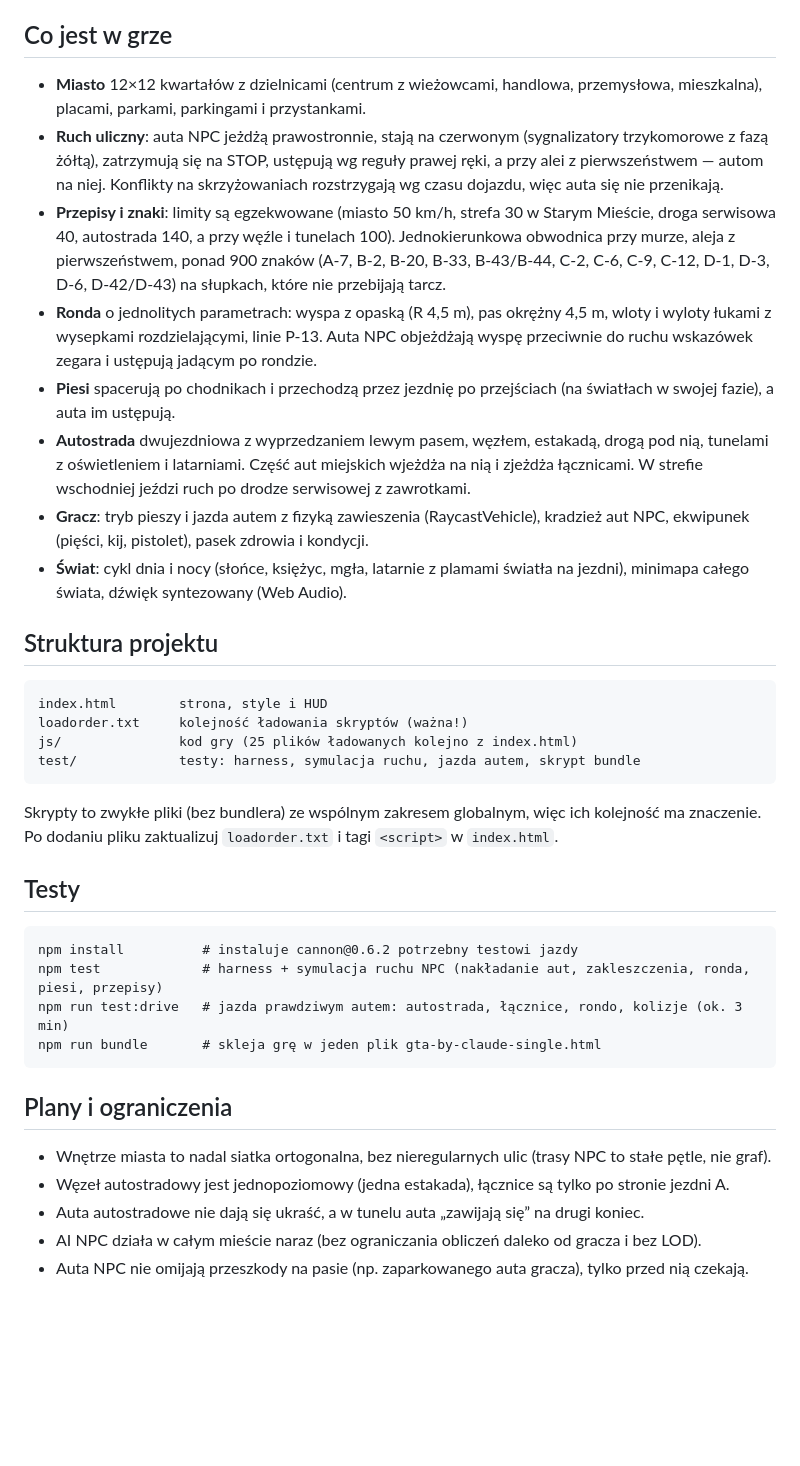
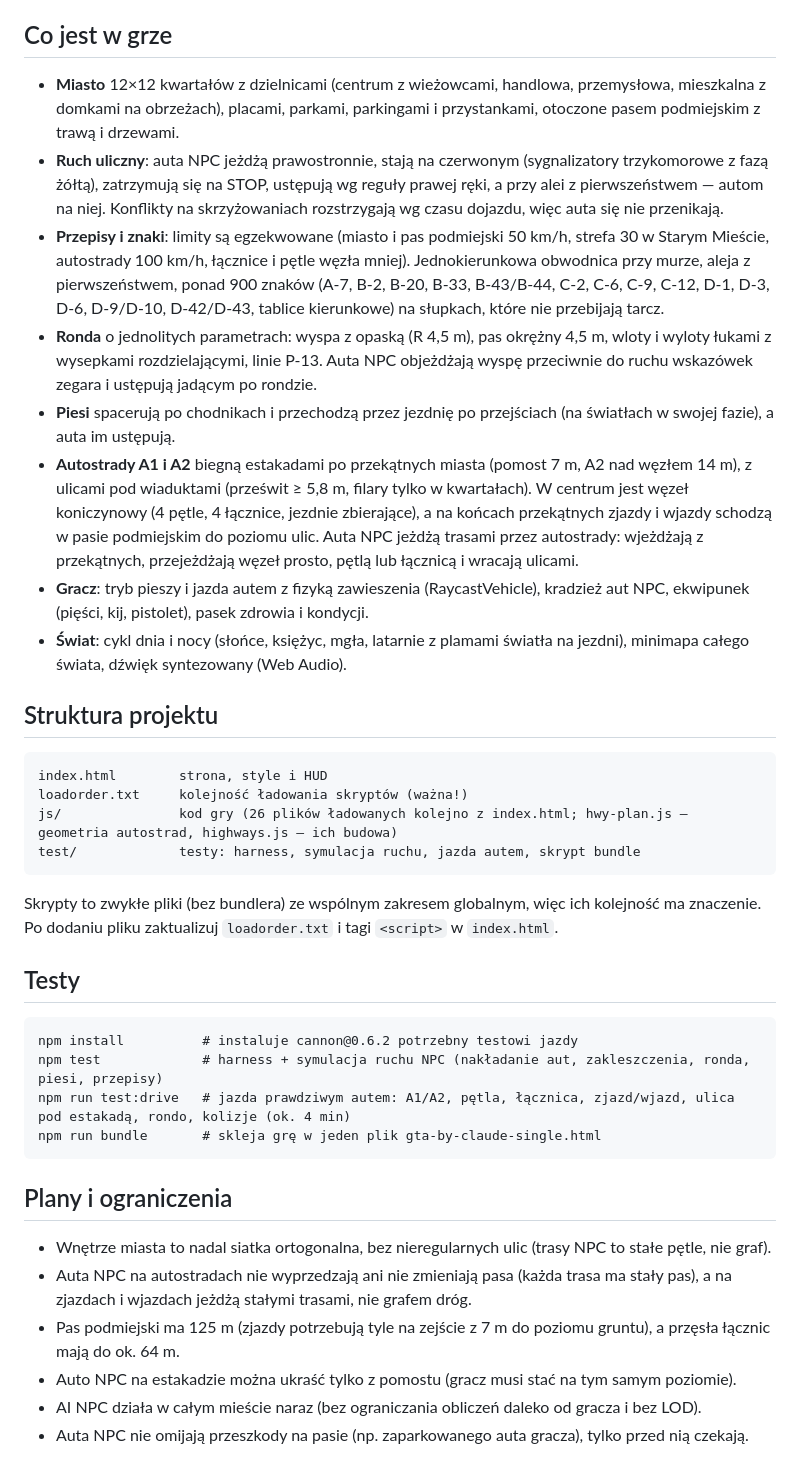
Before and after one commit to K4cp3ro5/GTA-by-Claude, a Markdown page: README.md, the part around the change. Drawn GitHub-style; blank space fills up the shorter version.

Commit message:
README i porządki po przebudowie autostrad (F5), nowe zrzuty ekranu
- README: autostrady A1/A2 po przekątnych, koniczyna, pas podmiejski, domki, limity, ograniczenia
- Komentarze bez odwołań do usuniętego highway.js; zrzuty: miasto, ulica pod estakadą, węzeł
- Testy: sim 1800 s bez nakładań i przekroczeń, krok fizyki 0,6–0,9 ms

Co-Authored-By: Claude Opus 5.5 <noreply@anthropic.com>

````diff
--- a/README.md
+++ b/README.md
@@ -39,12 +39,12 @@ Menu debug pozwala m.in. zmieniać liczbę aut i pieszych, ustawić i zatrzymać
 
 ## Co jest w grze
 
-- **Miasto** 12×12 kwartałów z dzielnicami (centrum z wieżowcami, handlowa, przemysłowa, mieszkalna), placami, parkami, parkingami i przystankami.
+- **Miasto** 12×12 kwartałów z dzielnicami (centrum z wieżowcami, handlowa, przemysłowa, mieszkalna z domkami na obrzeżach), placami, parkami, parkingami i przystankami, otoczone pasem podmiejskim z trawą i drzewami.
 - **Ruch uliczny**: auta NPC jeżdżą prawostronnie, stają na czerwonym (sygnalizatory trzykomorowe z fazą żółtą), zatrzymują się na STOP, ustępują wg reguły prawej ręki, a przy alei z pierwszeństwem — autom na niej. Konflikty na skrzyżowaniach rozstrzygają wg czasu dojazdu, więc auta się nie przenikają.
-- **Przepisy i znaki**: limity są egzekwowane (miasto 50 km/h, strefa 30 w Starym Mieście, droga serwisowa 40, autostrada 140, a przy węźle i tunelach 100). Jednokierunkowa obwodnica przy murze, aleja z pierwszeństwem, ponad 900 znaków (A-7, B-2, B-20, B-33, B-43/B-44, C-2, C-6, C-9, C-12, D-1, D-3, D-6, D-42/D-43) na słupkach, które nie przebijają tarcz.
+- **Przepisy i znaki**: limity są egzekwowane (miasto i pas podmiejski 50 km/h, strefa 30 w Starym Mieście, autostrady 100 km/h, łącznice i pętle węzła mniej). Jednokierunkowa obwodnica przy murze, aleja z pierwszeństwem, ponad 900 znaków (A-7, B-2, B-20, B-33, B-43/B-44, C-2, C-6, C-9, C-12, D-1, D-3, D-6, D-9/D-10, D-42/D-43, tablice kierunkowe) na słupkach, które nie przebijają tarcz.
 - **Ronda** o jednolitych parametrach: wyspa z opaską (R 4,5 m), pas okrężny 4,5 m, wloty i wyloty łukami z wysepkami rozdzielającymi, linie P-13. Auta NPC objeżdżają wyspę przeciwnie do ruchu wskazówek zegara i ustępują jadącym po rondzie.
 - **Piesi** spacerują po chodnikach i przechodzą przez jezdnię po przejściach (na światłach w swojej fazie), a auta im ustępują.
-- **Autostrada** dwujezdniowa z wyprzedzaniem lewym pasem, węzłem, estakadą, drogą pod nią, tunelami z oświetleniem i latarniami. Część aut miejskich wjeżdża na nią i zjeżdża łącznicami. W strefie wschodniej jeździ ruch po drodze serwisowej z zawrotkami.
+- **Autostrady A1 i A2** biegną estakadami po przekątnych miasta (pomost 7 m, A2 nad węzłem 14 m), z ulicami pod wiaduktami (prześwit ≥ 5,8 m, filary tylko w kwartałach). W centrum jest węzeł koniczynowy (4 pętle, 4 łącznice, jezdnie zbierające), a na końcach przekątnych zjazdy i wjazdy schodzą w pasie podmiejskim do poziomu ulic. Auta NPC jeżdżą trasami przez autostrady: wjeżdżają z przekątnych, przejeżdżają węzeł prosto, pętlą lub łącznicą i wracają ulicami.
 - **Gracz**: tryb pieszy i jazda autem z fizyką zawieszenia (RaycastVehicle), kradzież aut NPC, ekwipunek (pięści, kij, pistolet), pasek zdrowia i kondycji.
 - **Świat**: cykl dnia i nocy (słońce, księżyc, mgła, latarnie z plamami światła na jezdni), minimapa całego świata, dźwięk syntezowany (Web Audio).
 
@@ -53,7 +53,7 @@ Menu debug pozwala m.in. zmieniać liczbę aut i pieszych, ustawić i zatrzymać
 ```
 index.html        strona, style i HUD
 loadorder.txt     kolejność ładowania skryptów (ważna!)
-js/               kod gry (25 plików ładowanych kolejno z index.html)
+js/               kod gry (26 plików ładowanych kolejno z index.html; hwy-plan.js — geometria autostrad, highways.js — ich budowa)
 test/             testy: harness, symulacja ruchu, jazda autem, skrypt bundle
 ```
 
@@ -64,15 +64,16 @@ Skrypty to zwykłe pliki (bez bundlera) ze wspólnym zakresem globalnym, więc i
 ```
 npm install          # instaluje cannon@0.6.2 potrzebny testowi jazdy
 npm test             # harness + symulacja ruchu NPC (nakładanie aut, zakleszczenia, ronda, piesi, przepisy)
-npm run test:drive   # jazda prawdziwym autem: autostrada, łącznice, rondo, kolizje (ok. 3 min)
+npm run test:drive   # jazda prawdziwym autem: A1/A2, pętla, łącznica, zjazd/wjazd, ulica pod estakadą, rondo, kolizje (ok. 4 min)
 npm run bundle       # skleja grę w jeden plik gta-by-claude-single.html
 ```
 
 ## Plany i ograniczenia
 
 - Wnętrze miasta to nadal siatka ortogonalna, bez nieregularnych ulic (trasy NPC to stałe pętle, nie graf).
-- Węzeł autostradowy jest jednopoziomowy (jedna estakada), łącznice są tylko po stronie jezdni A.
-- Auta autostradowe nie dają się ukraść, a w tunelu auta „zawijają się” na drugi koniec.
+- Auta NPC na autostradach nie wyprzedzają ani nie zmieniają pasa (każda trasa ma stały pas), a na zjazdach i wjazdach jeżdżą stałymi trasami, nie grafem dróg.
+- Pas podmiejski ma 125 m (zjazdy potrzebują tyle na zejście z 7 m do poziomu gruntu), a przęsła łącznic mają do ok. 64 m.
+- Auto NPC na estakadzie można ukraść tylko z pomostu (gracz musi stać na tym samym poziomie).
 - AI NPC działa w całym mieście naraz (bez ograniczania obliczeń daleko od gracza i bez LOD).
 - Auta NPC nie omijają przeszkody na pasie (np. zaparkowanego auta gracza), tylko przed nią czekają.
 
````
Also changed, not shown: screenshots/estakada.jpg, screenshots/miasto-z-gory.jpg, screenshots/wezel.jpg, 2 other files.
